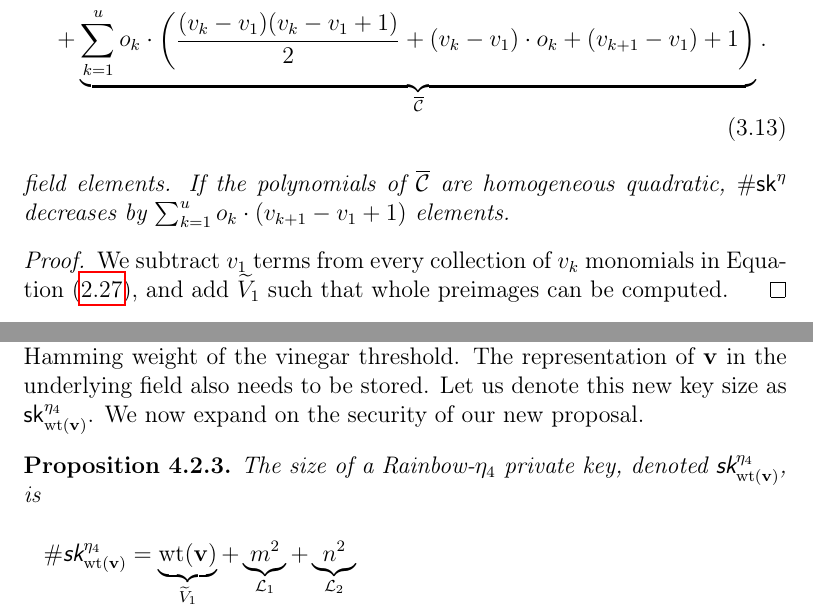
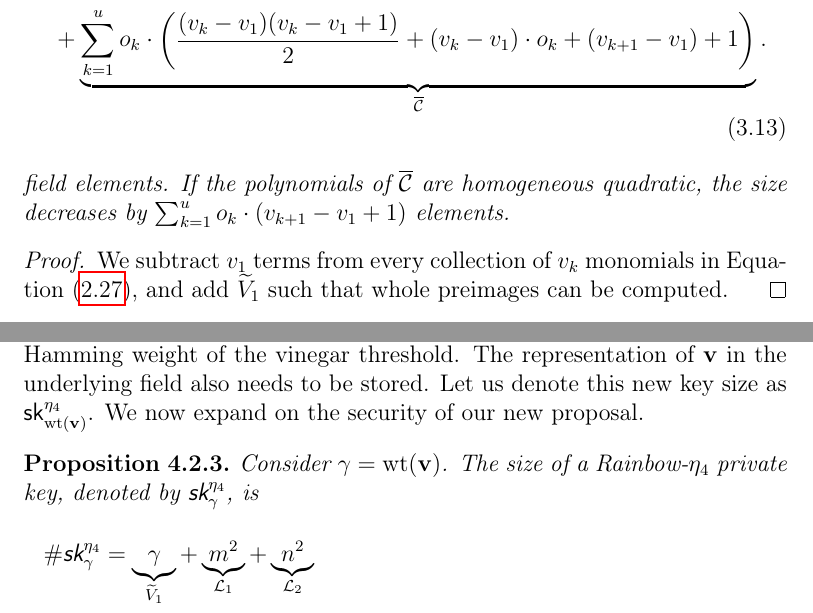
Before and after one commit to zambonin/msc, a LaTeX thesis (main.tex): two parts of pages 41 and 62 of 79, joined at a grey line, cut so that both start at the same text. Compiled offline with pdfLaTeX.

Commit message:
overleaf_to_git: update main.tex from r16083 to r16105

```diff
--- a/main.tex
+++ b/main.tex
@@ -1001,7 +1001,7 @@ We are now able to discuss private key sizes. We note that all coefficients rela
       + \underbrace{\sum_{k = 1}^{u} o_{k} \cdot \left( \frac{(v_{k} - v_{1})(v_{k} - v_{1} + 1)}{2}
         + (v_{k} - v_{1}) \cdot o_{k} + (v_{k + 1} - v_{1}) + 1 \right)}_{\overline{\mathcal{C}}}.
   \end{multline}
-  field elements. If the polynomials of $\overline{\mathcal{C}}$ are homogeneous quadratic, $\#\mathsf{sk}^{\eta}$ decreases by $\sum_{k = 1}^{u} o_{k} \cdot (v_{k + 1} - v_{1} + 1)$ elements.
+  field elements. If the polynomials of $\overline{\mathcal{C}}$ are homogeneous quadratic, the size decreases by $\sum_{k = 1}^{u} o_{k} \cdot (v_{k + 1} - v_{1} + 1)$ elements.
 \end{proposition}
 \begin{proof}
   We subtract $v_{1}$ terms from every collection of $v_{k}$ monomials in Equation (\ref{eq:sk-size-rainbow}), and add $\widetilde{V}_{1}$ such that whole preimages can be computed.
@@ -1463,13 +1463,13 @@ This step does not change. If $\mathbf{h} = \mathcal{P}(\mathbf{z})$, then the s
 We note that there is no need to provide a reconstruction procedure of $\overline{\mathcal{C}}$ as in the case of Rainbow-$\eta_{1}$, which needs a seed, and Rainbow-$\eta_{2}$, that features non-trivial mathematical relations. The private key size of Rainbow-$\eta_{4}$ is calculated in a similar way to Proposition~\ref{prop:eta-key-size}, but every $v_{1}$ quantity is now $\text{wt}(\mathbf{v})$, such that the private key size depends on the Hamming weight of the vinegar threshold. The representation of $\mathbf{v}$ in the underlying field also needs to be stored. Let us denote this new key size as $\textsf{sk}^{\eta_{4}}_{\text{wt}(\mathbf{v})}$. We now expand on the security of our new proposal.
 
 \begin{proposition}
-  The size of a Rainbow-$\eta_{4}$ private key, denoted $\textsf{sk}^{\eta_{4}}_{\text{\emph{wt}}(\mathbf{v})}$, is
+  Consider $\gamma = \text{\emph{wt}}(\mathbf{v})$. The size of a Rainbow-$\eta_{4}$ private key, denoted by $\textsf{sk}^{\eta_{4}}_{\gamma}$, is
   \begin{multline}
-    \#\textsf{sk}^{\eta_{4}}_{\text{\emph{wt}}(\mathbf{v})} = \underbrace{\text{\emph{wt}}(\mathbf{v})}_{\widetilde{V}_{1}}
+    \#\textsf{sk}^{\eta_{4}}_{\gamma} = \underbrace{\gamma}_{\widetilde{V}_{1}}
       + \underbrace{m^{2}}_{\mathcal{L}_{1}}
       + \underbrace{n^{2}}_{\mathcal{L}_{2}} \\
-      + \underbrace{\sum_{k = 1}^{u} o_{k} \cdot \left( \frac{(v_{k} - \text{\emph{wt}})(v_{k} - \text{\emph{wt}} + 1)}{2}
-        + (v_{k} - \text{\emph{wt}}) \cdot o_{k} + (v_{k + 1} - \text{\emph{wt}}) + 1 \right)}_{\overline{\mathcal{C}}}.
+      + \underbrace{\sum_{k = 1}^{u} o_{k} \cdot \left( \frac{(v_{k} - \gamma)(v_{k} - \gamma + 1)}{2}
+        + (v_{k} - \gamma) \cdot o_{k} + (v_{k + 1} - \gamma) + 1 \right)}_{\overline{\mathcal{C}}}.
   \end{multline}
   field elements.
 \end{proposition}
```
